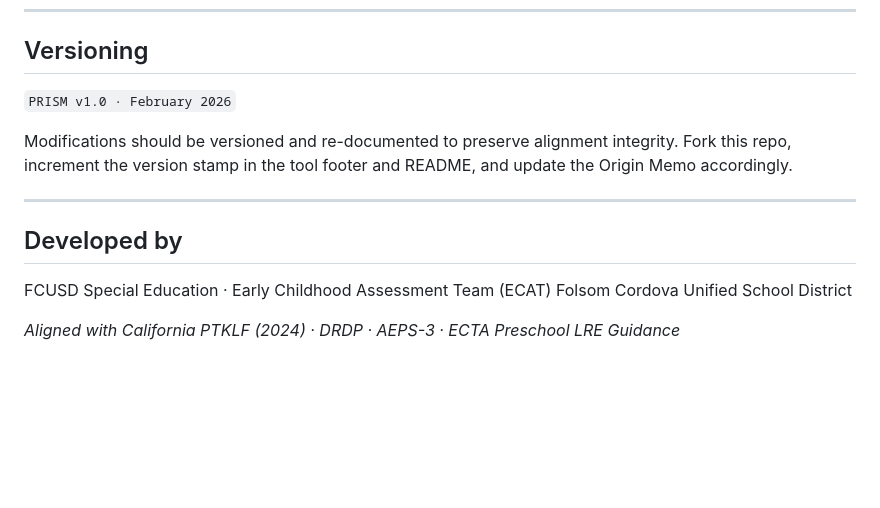
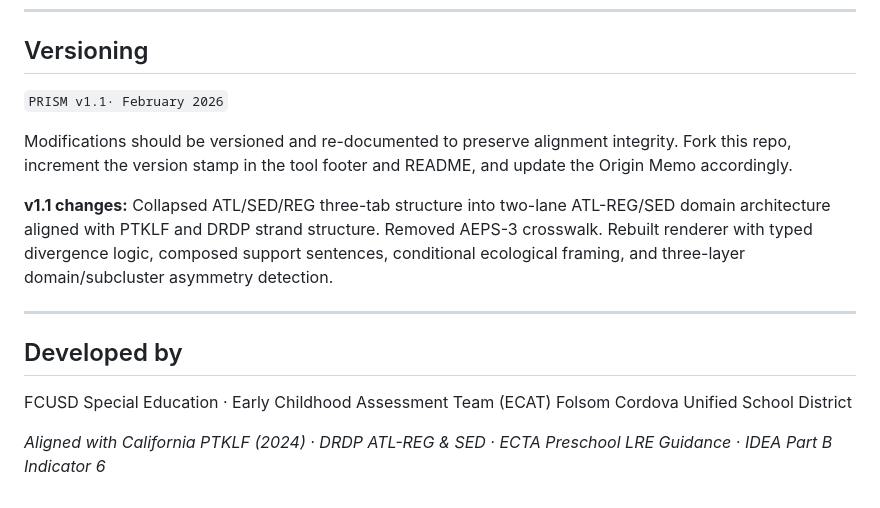
Before and after one commit to droberts-ca/prism, a Markdown page: README.md, the part around one of its changes. Drawn GitHub-style; blank space fills up the shorter version.

```diff
--- a/README.md
+++ b/README.md
@@ -72,9 +93,11 @@ Hitting **Generate Participation Summary** assembles a Present Levels paragraph
 
 ## Versioning
 
-`PRISM v1.0 · February 2026`
+`PRISM v1.1· February 2026`
 
 Modifications should be versioned and re-documented to preserve alignment integrity. Fork this repo, increment the version stamp in the tool footer and README, and update the Origin Memo accordingly.
+
+**v1.1 changes:** Collapsed ATL/SED/REG three-tab structure into two-lane ATL-REG/SED domain architecture aligned with PTKLF and DRDP strand structure. Removed AEPS-3 crosswalk. Rebuilt renderer with typed divergence logic, composed support sentences, conditional ecological framing, and three-layer domain/subcluster asymmetry detection.
 
 ---
 
@@ -83,4 +106,4 @@ Modifications should be versioned and re-documented to preserve alignment integr
 FCUSD Special Education · Early Childhood Assessment Team (ECAT)
 Folsom Cordova Unified School District
 
-*Aligned with California PTKLF (2024) · DRDP · AEPS-3 · ECTA Preschool LRE Guidance*
+*Aligned with California PTKLF (2024) · DRDP ATL-REG & SED · ECTA Preschool LRE Guidance · IDEA Part B Indicator 6*
```
Also changed, not shown: other parts of README.md (+32 -11 lines).
